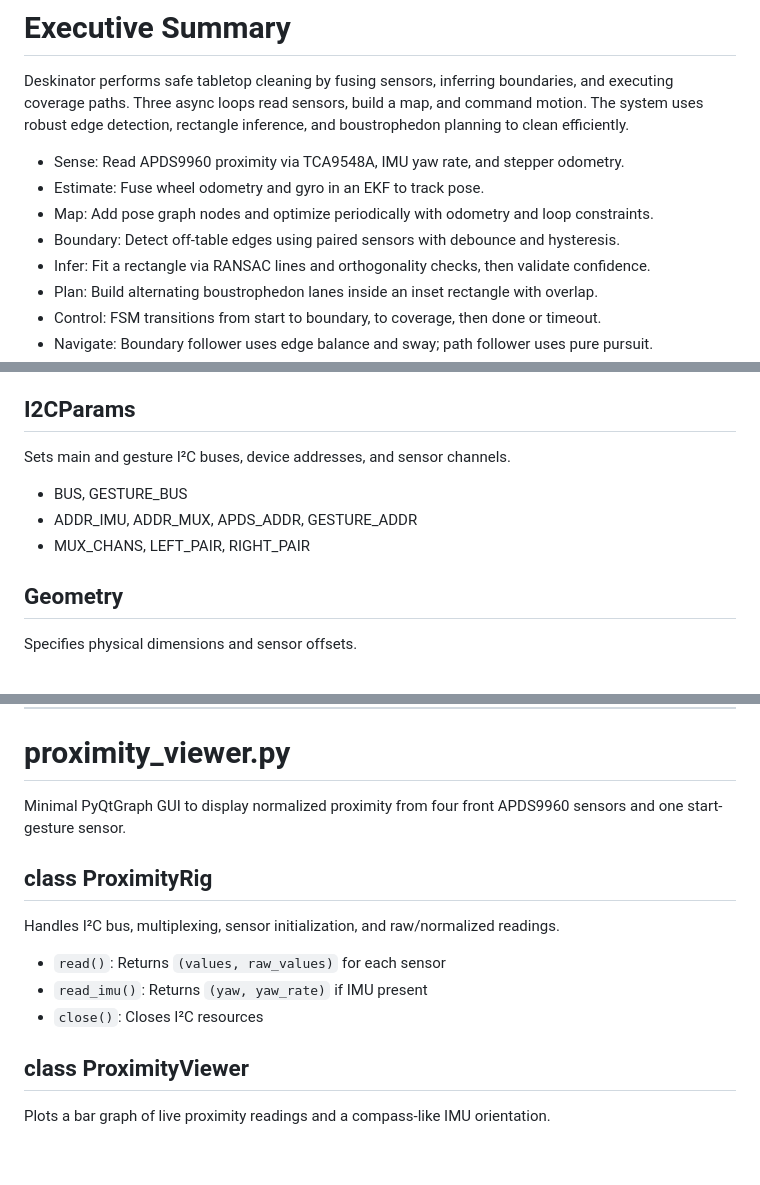
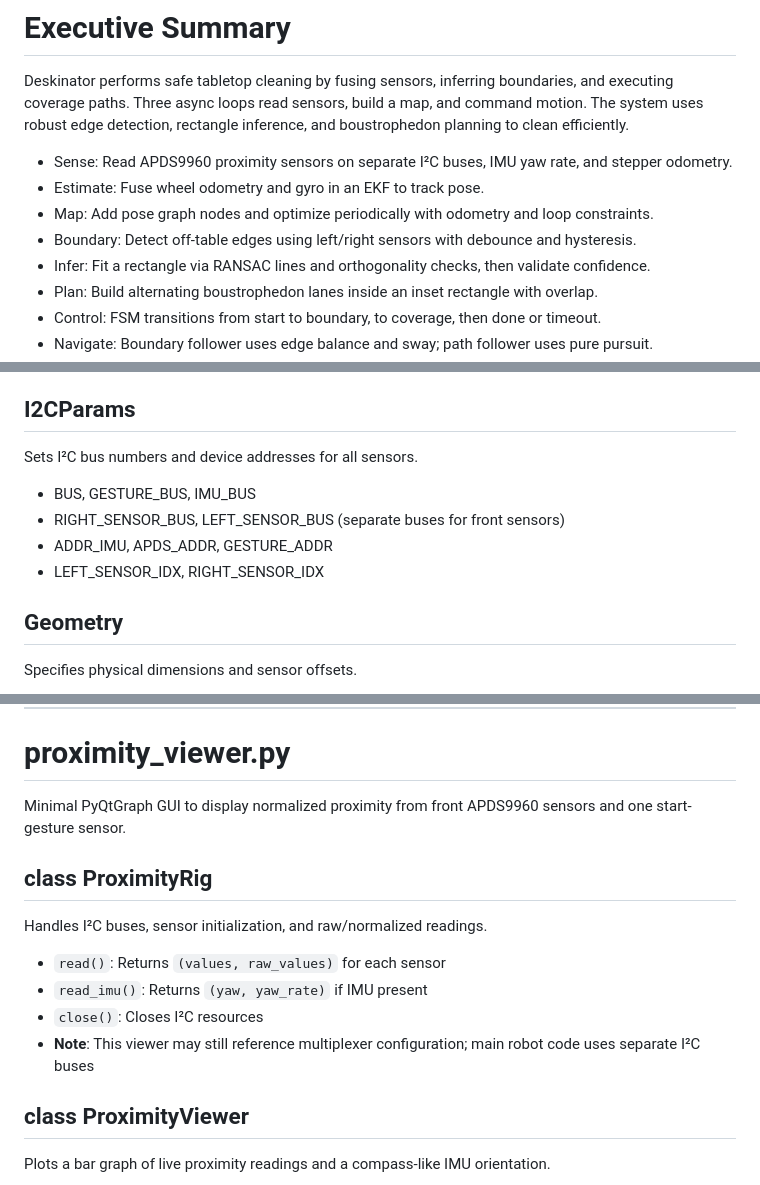
Before and after one commit to JJCAPPE/deskinator, a Markdown page: README.md, 3 parts joined by grey strips. Rendered like a GitHub page; blank space fills up the shorter version.

Commit message:
Update README and related files for I²C configuration and sensor handling
- Clarified I²C bus setup in README.md, specifying separate buses for front sensors.
- Updated proximity_viewer.py documentation to reflect changes in I²C handling.
- Noted the legacy status of the TCA9548A multiplexer in tca9548a.py.
- Enhanced wiring test descriptions in test_hardware.py to include separate-bus configurations.
- Added a new I2C_SETUP.md file for detailed configuration guidance on separate-bus setups.

```diff
--- a/README.md
+++ b/README.md
@@ -1,10 +1,10 @@
 # Executive Summary
 Deskinator performs safe tabletop cleaning by fusing sensors, inferring boundaries, and executing coverage paths. Three async loops read sensors, build a map, and command motion. The system uses robust edge detection, rectangle inference, and boustrophedon planning to clean efficiently.
 
-- Sense: Read APDS9960 proximity via TCA9548A, IMU yaw rate, and stepper odometry.
+- Sense: Read APDS9960 proximity sensors on separate I²C buses, IMU yaw rate, and stepper odometry.
 - Estimate: Fuse wheel odometry and gyro in an EKF to track pose.
 - Map: Add pose graph nodes and optimize periodically with odometry and loop constraints.
-- Boundary: Detect off-table edges using paired sensors with debounce and hysteresis.
+- Boundary: Detect off-table edges using left/right sensors with debounce and hysteresis.
 - Infer: Fit a rectangle via RANSAC lines and orthogonality checks, then validate confidence.
 - Plan: Build alternating boustrophedon lanes inside an inset rectangle with overlap.
 - Control: FSM transitions from start to boundary, to coverage, then done or timeout.
@@ -27,10 +27,11 @@ Defines Raspberry Pi GPIO assignments.
 - GESTURE_SDA, GESTURE_SCL
 
 ## I2CParams
-Sets main and gesture I²C buses, device addresses, and sensor channels.
-- BUS, GESTURE_BUS
-- ADDR_IMU, ADDR_MUX, APDS_ADDR, GESTURE_ADDR
-- MUX_CHANS, LEFT_PAIR, RIGHT_PAIR
+Sets I²C bus numbers and device addresses for all sensors.
+- BUS, GESTURE_BUS, IMU_BUS
+- RIGHT_SENSOR_BUS, LEFT_SENSOR_BUS (separate buses for front sensors)
+- ADDR_IMU, APDS_ADDR, GESTURE_ADDR
+- LEFT_SENSOR_IDX, RIGHT_SENSOR_IDX
 
 ## Geometry
 Specifies physical dimensions and sensor offsets.
@@ -89,13 +90,14 @@ Parses `--viz`, `--calibrate`, and `--scan-i2c` flags and invokes Deskinator.
 ---
 
 # proximity_viewer.py
-Minimal PyQtGraph GUI to display normalized proximity from four front APDS9960 sensors and one start-gesture sensor.
+Minimal PyQtGraph GUI to display normalized proximity from front APDS9960 sensors and one start-gesture sensor.
 
 ## class ProximityRig
-Handles I²C bus, multiplexing, sensor initialization, and raw/normalized readings.
+Handles I²C buses, sensor initialization, and raw/normalized readings.
 - `read()`: Returns `(values, raw_values)` for each sensor
 - `read_imu()`: Returns `(yaw, yaw_rate)` if IMU present
 - `close()`: Closes I²C resources
+- **Note**: This viewer may still reference multiplexer configuration; main robot code uses separate I²C buses
 
 ## class ProximityViewer
 Plots a bar graph of live proximity readings and a compass-like IMU orientation.
```
Also changed, not shown: other parts of README.md (+7 -3 lines).
